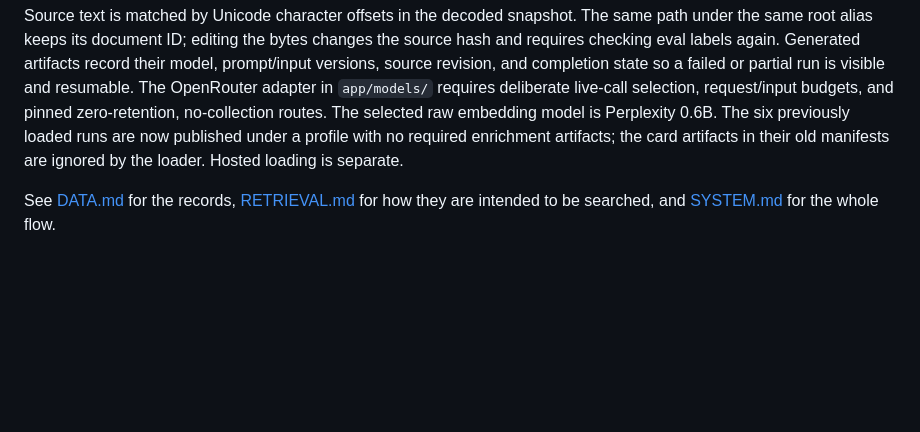
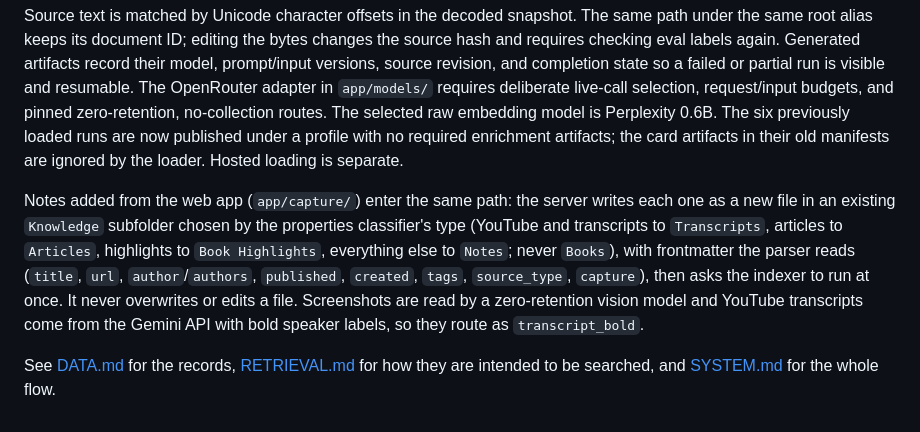
Before and after one commit to matteop92/knowledge-base-agent, a Markdown page: INGESTION.md, the part around the change. Rendered like a GitHub page; blank space fills up the shorter version.

```diff
--- a/INGESTION.md
+++ b/INGESTION.md
@@ -16,4 +16,6 @@ The parsed metadata retains `author` and `guest` as separate people lists, as we
 
 Source text is matched by Unicode character offsets in the decoded snapshot. The same path under the same root alias keeps its document ID; editing the bytes changes the source hash and requires checking eval labels again. Generated artifacts record their model, prompt/input versions, source revision, and completion state so a failed or partial run is visible and resumable. The OpenRouter adapter in `app/models/` requires deliberate live-call selection, request/input budgets, and pinned zero-retention, no-collection routes. The selected raw embedding model is Perplexity 0.6B. The six previously loaded runs are now published under a profile with no required enrichment artifacts; the card artifacts in their old manifests are ignored by the loader. Hosted loading is separate.
 
+Notes added from the web app (`app/capture/`) enter the same path: the server writes each one as a new file in an existing `Knowledge` subfolder chosen by the properties classifier's type (YouTube and transcripts to `Transcripts`, articles to `Articles`, highlights to `Book Highlights`, everything else to `Notes`; never `Books`), with frontmatter the parser reads (`title`, `url`, `author`/`authors`, `published`, `created`, `tags`, `source_type`, `capture`), then asks the indexer to run at once. It never overwrites or edits a file. Screenshots are read by a zero-retention vision model and YouTube transcripts come from the Gemini API with bold speaker labels, so they route as `transcript_bold`.
+
 See [DATA.md](DATA.md) for the records, [RETRIEVAL.md](RETRIEVAL.md) for how they are intended to be searched, and [SYSTEM.md](SYSTEM.md) for the whole flow.
```
Also changed, not shown: AGENTS.md (+3 -2 lines), FOUNDATION.md (+2 -2 lines).
